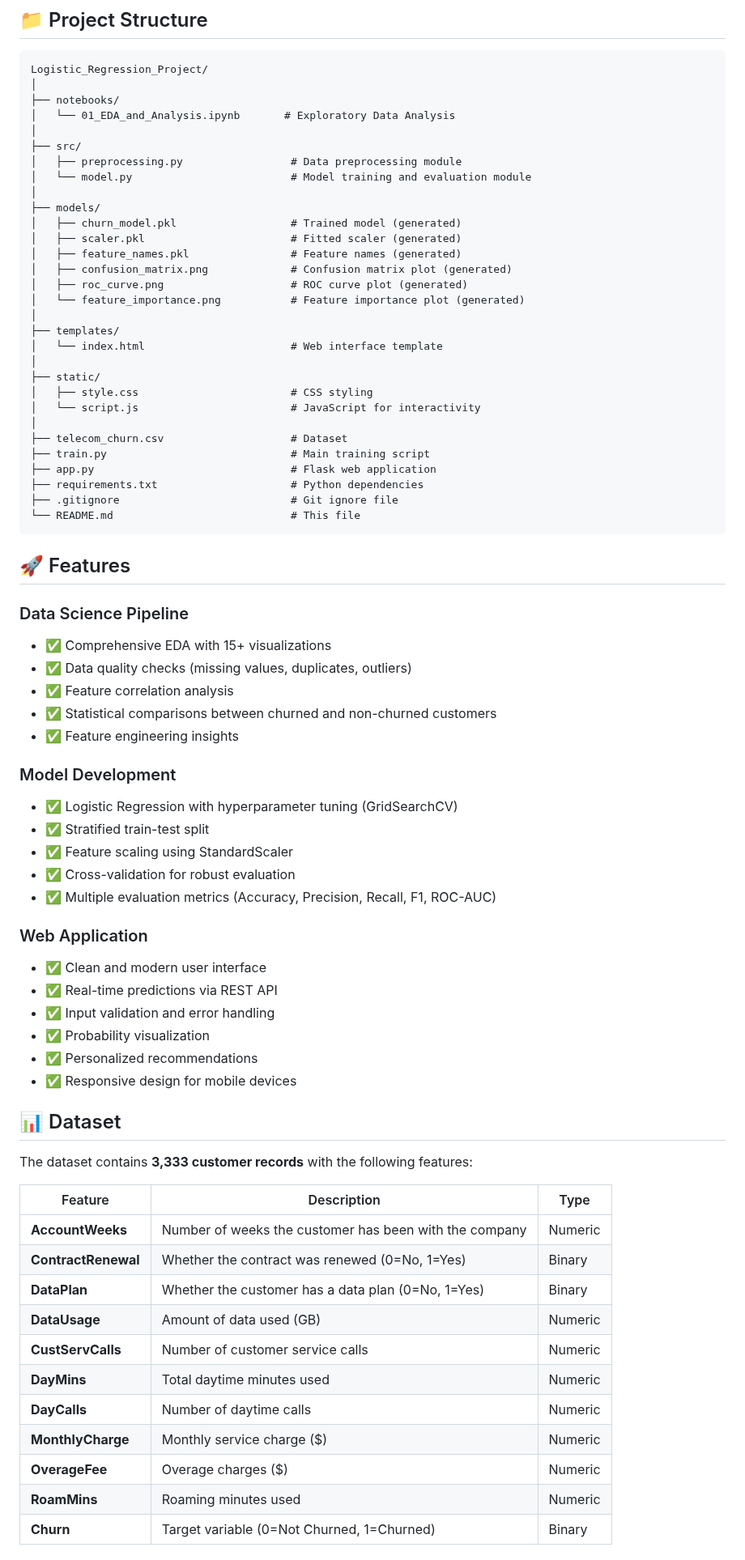
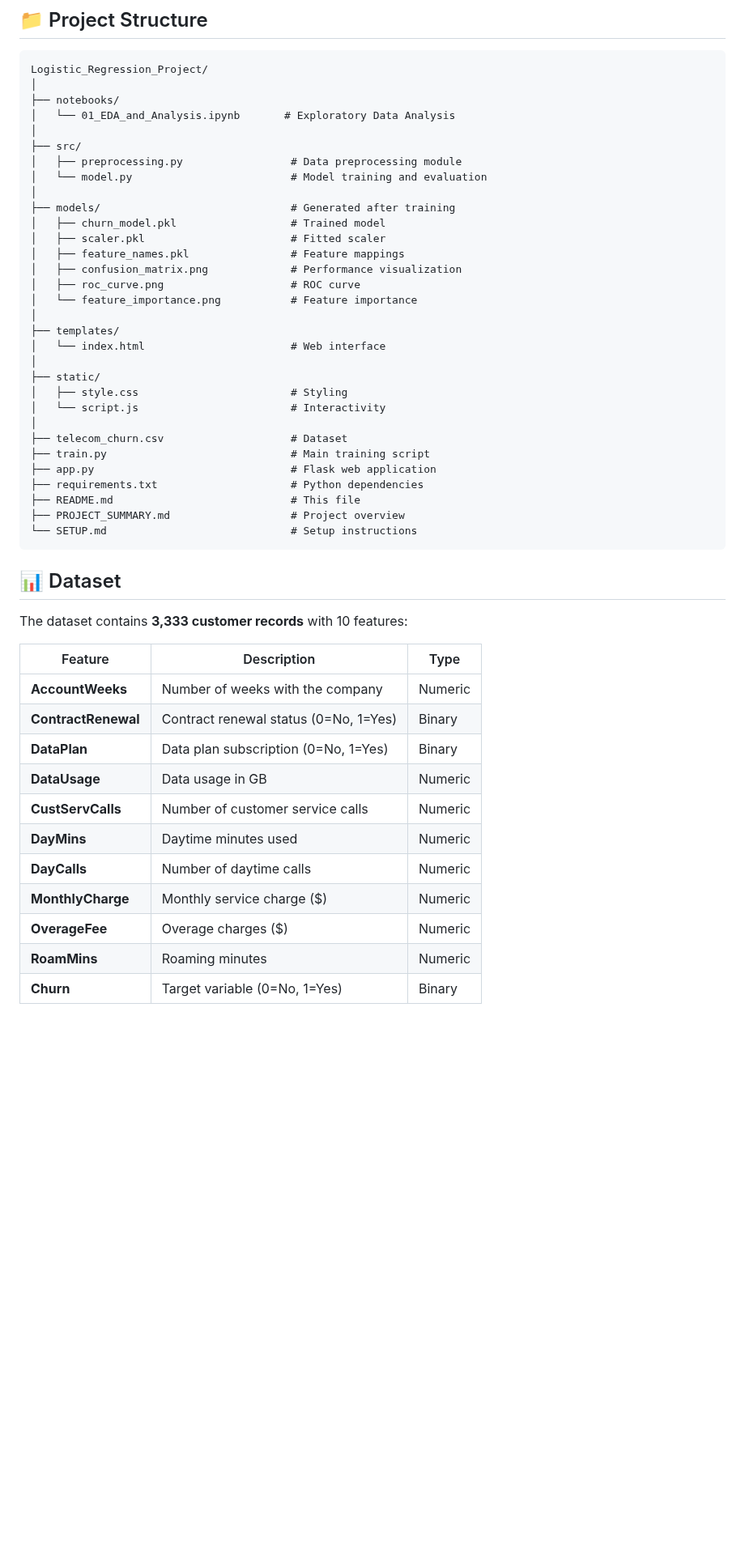
Before and after one commit to SujitChintala/Telecom-Customer-Churn-Prediction-System, a Markdown page: README.md, the part around one of its changes. Shown at 81% size. Rendered like a GitHub page; blank space fills up the shorter version.

````diff
--- a/README.md
+++ b/README.md
@@ -28,70 +30,47 @@ Logistic_Regression_Project/
 │
 ├── src/
 │   ├── preprocessing.py                 # Data preprocessing module
-│   └── model.py                         # Model training and evaluation module
+│   └── model.py                         # Model training and evaluation
 │
-├── models/
-│   ├── churn_model.pkl                  # Trained model (generated)
-│   ├── scaler.pkl                       # Fitted scaler (generated)
-│   ├── feature_names.pkl                # Feature names (generated)
-│   ├── confusion_matrix.png             # Confusion matrix plot (generated)
-│   ├── roc_curve.png                    # ROC curve plot (generated)
-│   └── feature_importance.png           # Feature importance plot (generated)
+├── models/                              # Generated after training
+│   ├── churn_model.pkl                  # Trained model
+│   ├── scaler.pkl                       # Fitted scaler
+│   ├── feature_names.pkl                # Feature mappings
+│   ├── confusion_matrix.png             # Performance visualization
+│   ├── roc_curve.png                    # ROC curve
+│   └── feature_importance.png           # Feature importance
 │
 ├── templates/
-│   └── index.html                       # Web interface template
+│   └── index.html                       # Web interface
 │
 ├── static/
-│   ├── style.css                        # CSS styling
-│   └── script.js                        # JavaScript for interactivity
+│   ├── style.css                        # Styling
+│   └── script.js                        # Interactivity
 │
 ├── telecom_churn.csv                    # Dataset
 ├── train.py                             # Main training script
 ├── app.py                               # Flask web application
 ├── requirements.txt                     # Python dependencies
-├── .gitignore                           # Git ignore file
-└── README.md                            # This file
+├── README.md                            # This file
+├── PROJECT_SUMMARY.md                   # Project overview
+└── SETUP.md                             # Setup instructions
 ```
-
-## 🚀 Features
-
-### Data Science Pipeline
-- ✅ Comprehensive EDA with 15+ visualizations
-- ✅ Data quality checks (missing values, duplicates, outliers)
-- ✅ Feature correlation analysis
-- ✅ Statistical comparisons between churned and non-churned customers
-- ✅ Feature engineering insights
-
-### Model Development
-- ✅ Logistic Regression with hyperparameter tuning (GridSearchCV)
-- ✅ Stratified train-test split
-- ✅ Feature scaling using StandardScaler
-- ✅ Cross-validation for robust evaluation
-- ✅ Multiple evaluation metrics (Accuracy, Precision, Recall, F1, ROC-AUC)
-
-### Web Application
-- ✅ Clean and modern user interface
-- ✅ Real-time predictions via REST API
-- ✅ Input validation and error handling
-- ✅ Probability visualization
-- ✅ Personalized recommendations
-- ✅ Responsive design for mobile devices
 
 ## 📊 Dataset
 
-The dataset contains **3,333 customer records** with the following features:
+The dataset contains **3,333 customer records** with 10 features:
 
 | Feature | Description | Type |
 |---------|-------------|------|
-| **AccountWeeks** | Number of weeks the customer has been with the company | Numeric |
-| **ContractRenewal** | Whether the contract was renewed (0=No, 1=Yes) | Binary |
-| **DataPlan** | Whether the customer has a data plan (0=No, 1=Yes) | Binary |
-| **DataUsage** | Amount of data used (GB) | Numeric |
+| **AccountWeeks** | Number of weeks with the company | Numeric |
+| **ContractRenewal** | Contract renewal status (0=No, 1=Yes) | Binary |
+| **DataPlan** | Data plan subscription (0=No, 1=Yes) | Binary |
+| **DataUsage** | Data usage in GB | Numeric |
 | **CustServCalls** | Number of customer service calls | Numeric |
-| **DayMins** | Total daytime minutes used | Numeric |
+| **DayMins** | Daytime minutes used | Numeric |
 | **DayCalls** | Number of daytime calls | Numeric |
 | **MonthlyCharge** | Monthly service charge ($) | Numeric |
 | **OverageFee** | Overage charges ($) | Numeric |
-| **RoamMins** | Roaming minutes used | Numeric |
-| **Churn** | Target variable (0=Not Churned, 1=Churned) | Binary |
+| **RoamMins** | Roaming minutes | Numeric |
+| **Churn** | Target variable (0=No, 1=Yes) | Binary |
 
````
Also changed, not shown: other parts of README.md (+103 -157 lines).
